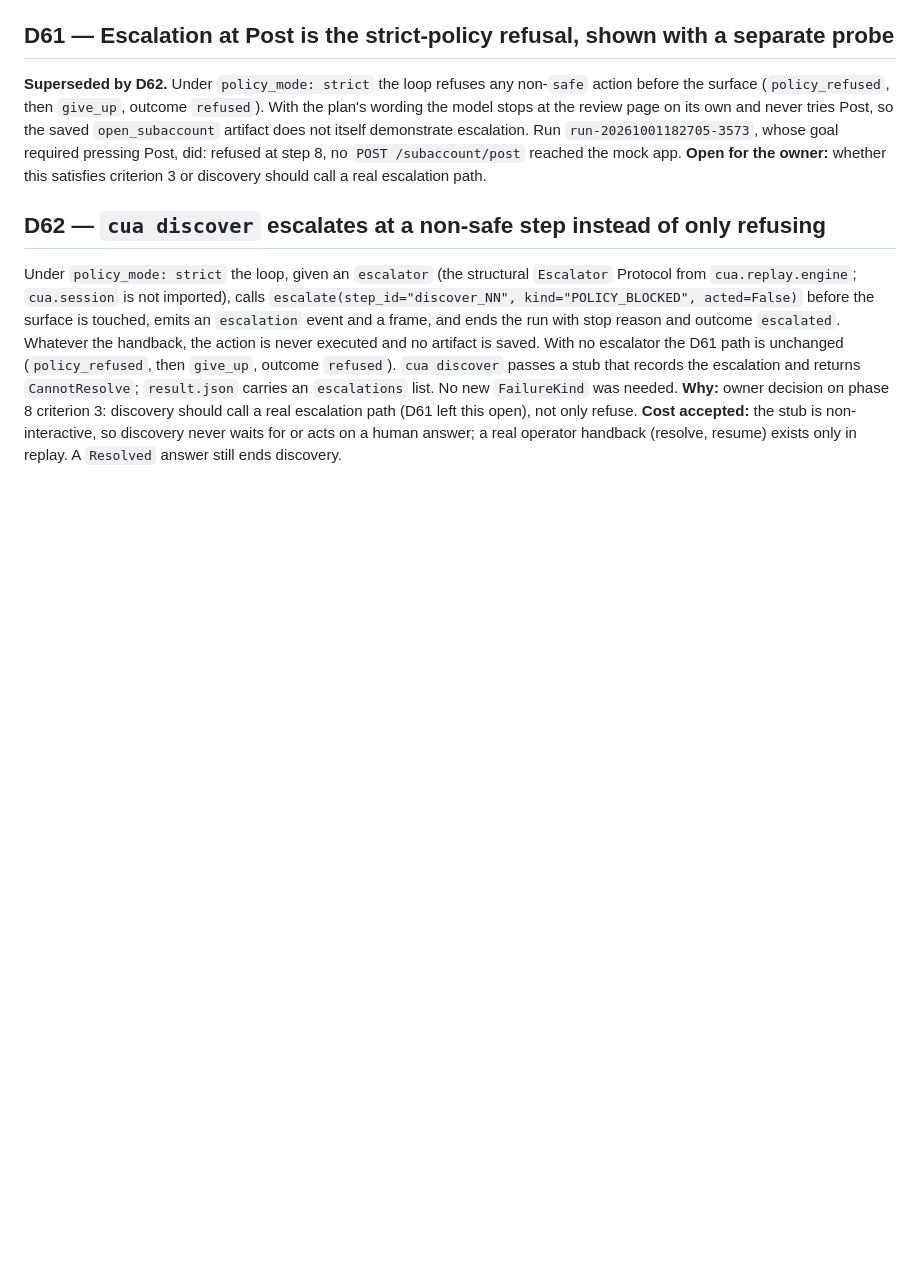
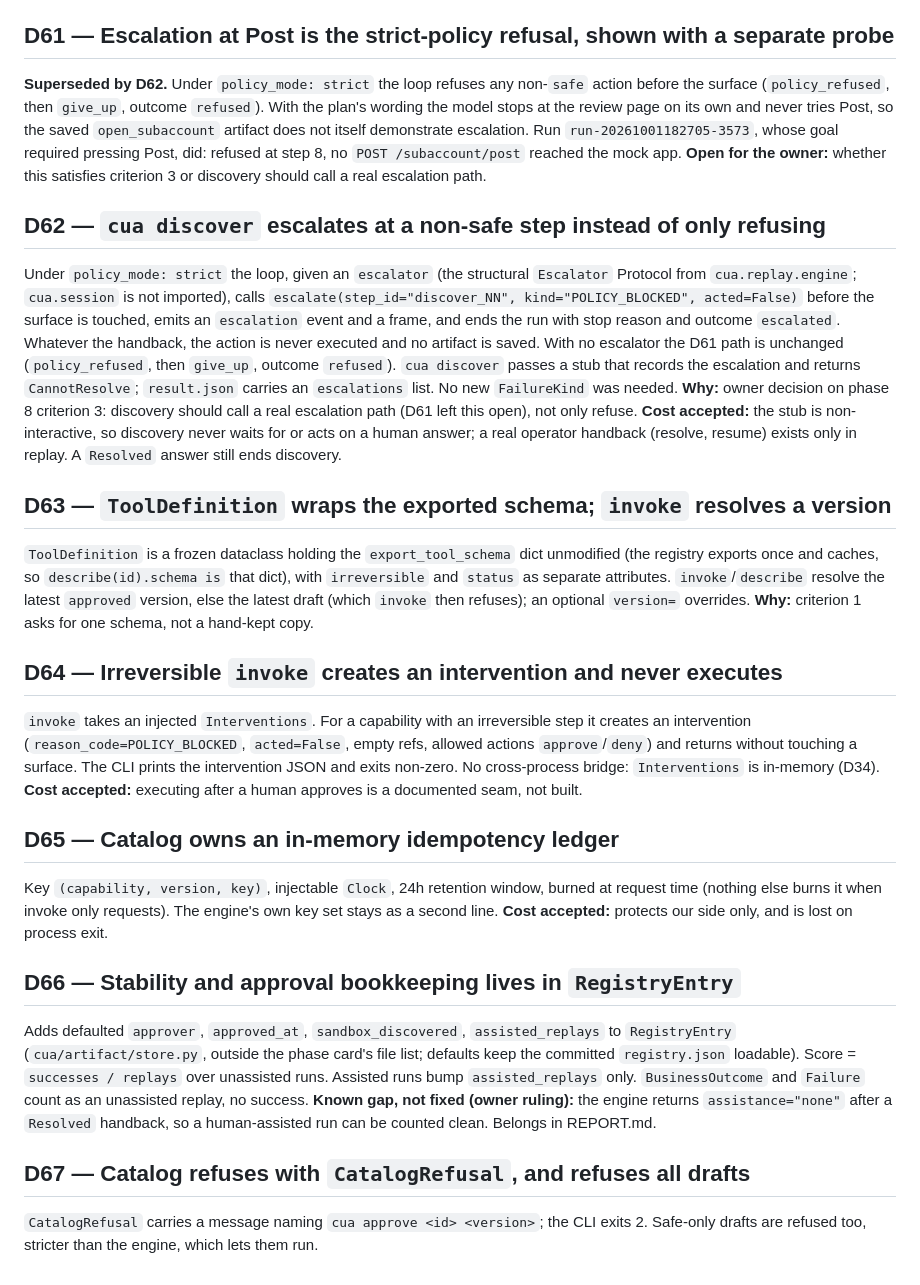
Before and after one commit to waterma1one/cua-computer-use-automation, a Markdown page: docs/context/DECISIONS.md, the part around the change. Rendered like a GitHub page; blank space fills up the shorter version.

Commit message:
Record D63-D67 for catalog phase

```diff
--- a/docs/context/DECISIONS.md
+++ b/docs/context/DECISIONS.md
@@ -1108,3 +1108,34 @@ no escalator the D61 path is unchanged (`policy_refused`, then `give_up`, outcom
 **Cost accepted:** the stub is non-interactive, so discovery never waits for or acts on a human
 answer; a real operator handback (resolve, resume) exists only in replay. A `Resolved` answer
 still ends discovery.
+
+## D63 — `ToolDefinition` wraps the exported schema; `invoke` resolves a version
+`ToolDefinition` is a frozen dataclass holding the `export_tool_schema` dict unmodified (the
+registry exports once and caches, so `describe(id).schema is` that dict), with `irreversible` and
+`status` as separate attributes. `invoke`/`describe` resolve the latest `approved` version, else the
+latest draft (which `invoke` then refuses); an optional `version=` overrides.
+**Why:** criterion 1 asks for one schema, not a hand-kept copy.
+
+## D64 — Irreversible `invoke` creates an intervention and never executes
+`invoke` takes an injected `Interventions`. For a capability with an irreversible step it creates an
+intervention (`reason_code=POLICY_BLOCKED`, `acted=False`, empty refs, allowed actions
+`approve`/`deny`) and returns without touching a surface. The CLI prints the intervention JSON and
+exits non-zero. No cross-process bridge: `Interventions` is in-memory (D34).
+**Cost accepted:** executing after a human approves is a documented seam, not built.
+
+## D65 — Catalog owns an in-memory idempotency ledger
+Key `(capability, version, key)`, injectable `Clock`, 24h retention window, burned at request time
+(nothing else burns it when invoke only requests). The engine's own key set stays as a second line.
+**Cost accepted:** protects our side only, and is lost on process exit.
+
+## D66 — Stability and approval bookkeeping lives in `RegistryEntry`
+Adds defaulted `approver`, `approved_at`, `sandbox_discovered`, `assisted_replays` to `RegistryEntry`
+(`cua/artifact/store.py`, outside the phase card's file list; defaults keep the committed
+`registry.json` loadable). Score = `successes / replays` over unassisted runs. Assisted runs bump
+`assisted_replays` only. `BusinessOutcome` and `Failure` count as an unassisted replay, no success.
+**Known gap, not fixed (owner ruling):** the engine returns `assistance="none"` after a `Resolved`
+handback, so a human-assisted run can be counted clean. Belongs in REPORT.md.
+
+## D67 — Catalog refuses with `CatalogRefusal`, and refuses all drafts
+`CatalogRefusal` carries a message naming `cua approve <id> <version>`; the CLI exits 2. Safe-only
+drafts are refused too, stricter than the engine, which lets them run.
```
